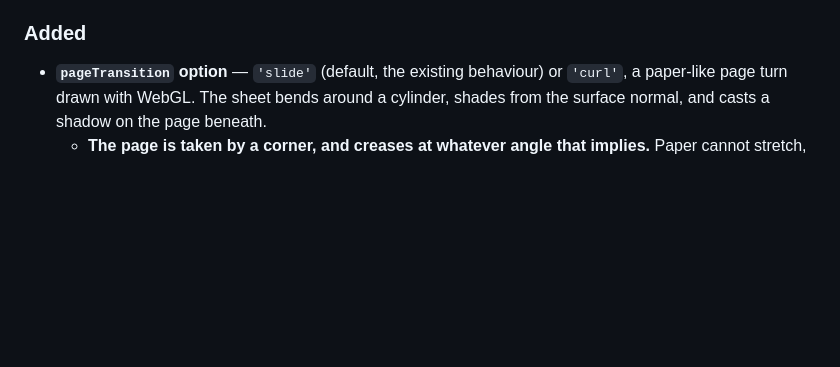
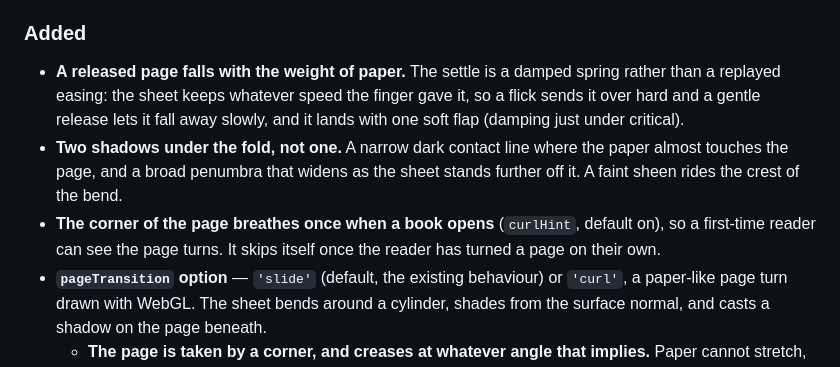
Before and after one commit to tokagemushi999/manga-viewer, a Markdown page: CHANGELOG.md, the part around the change. Drawn GitHub-style; blank space fills up the shorter version.

Commit message:
docs: changelog for the weight, shadow and hint work
Co-Authored-By: Claude Opus 5 (1M context) <noreply@anthropic.com>
Claude-Session: https://claude.ai/code/session_01RvggoWfQXJ1c2vznu31Q6b

```diff
--- a/CHANGELOG.md
+++ b/CHANGELOG.md
@@ -17,6 +17,17 @@ this project adheres to [Semantic Versioning](https://semver.org/).
   sliding.
 
 ### Added
+- **A released page falls with the weight of paper.** The settle is a damped
+  spring rather than a replayed easing: the sheet keeps whatever speed the
+  finger gave it, so a flick sends it over hard and a gentle release lets it
+  fall away slowly, and it lands with one soft flap (damping just under
+  critical).
+- **Two shadows under the fold, not one.** A narrow dark contact line where
+  the paper almost touches the page, and a broad penumbra that widens as the
+  sheet stands further off it. A faint sheen rides the crest of the bend.
+- **The corner of the page breathes once when a book opens** (`curlHint`,
+  default on), so a first-time reader can see the page turns. It skips itself
+  once the reader has turned a page on their own.
 - **`pageTransition` option** — `'slide'` (default, the existing behaviour) or
   `'curl'`, a paper-like page turn drawn with WebGL. The sheet bends around a
   cylinder, shades from the surface normal, and casts a shadow on the page
```
